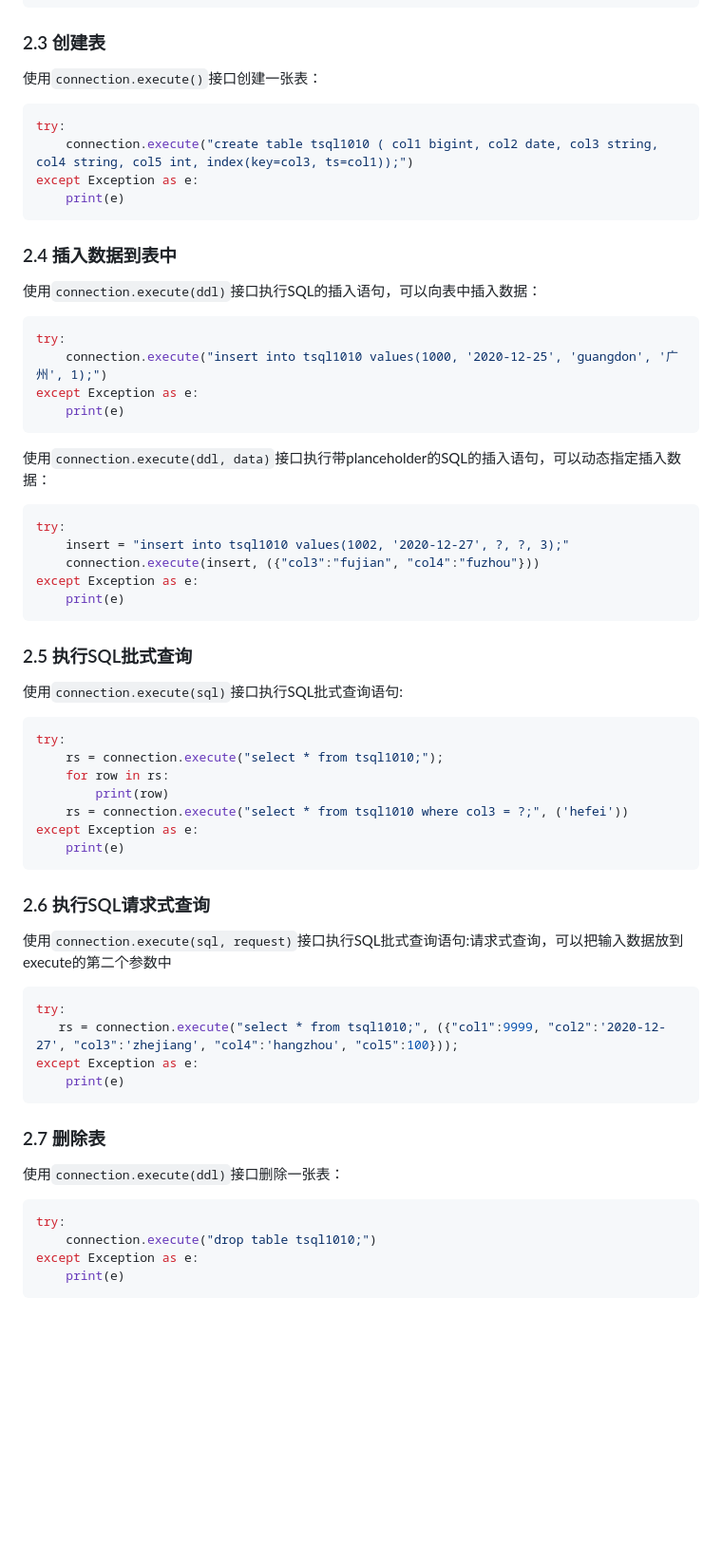
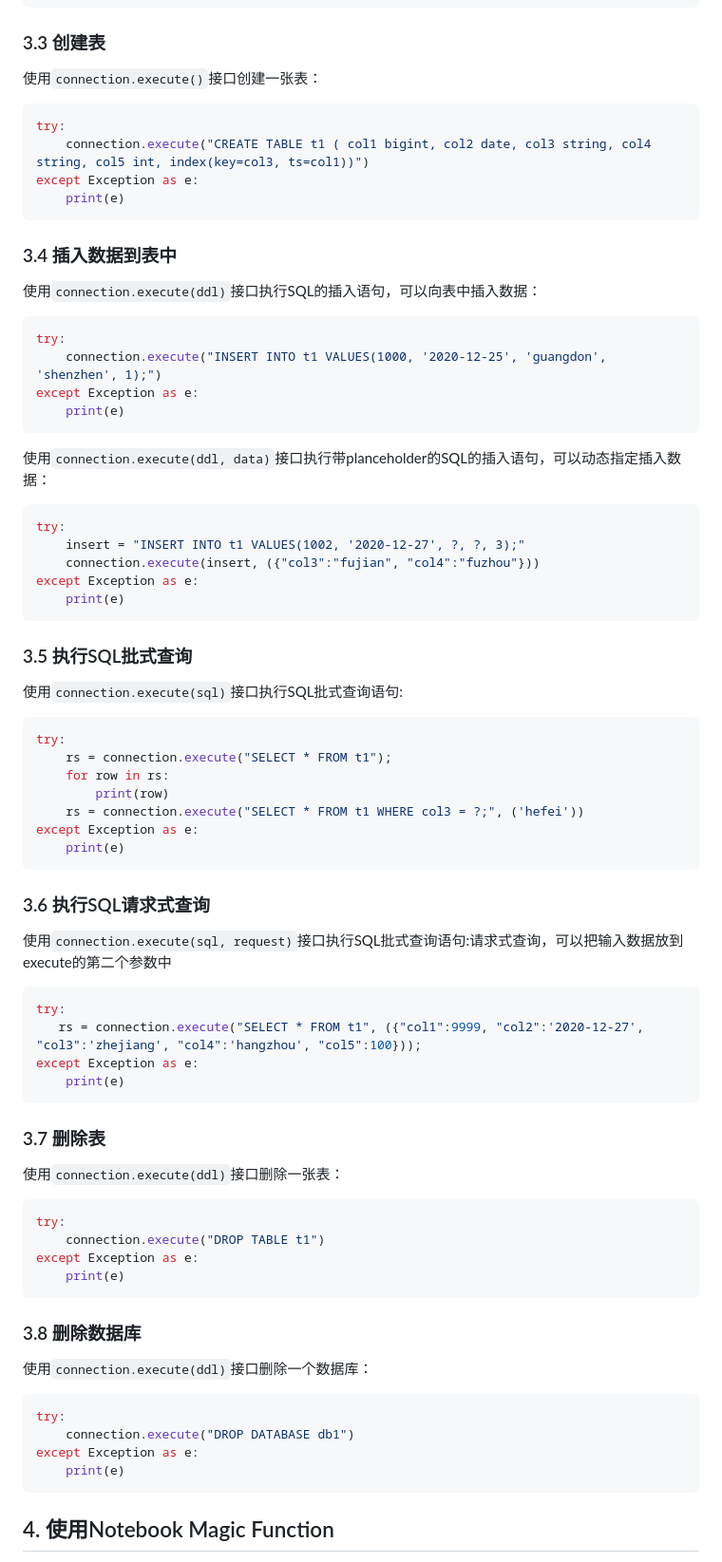
Before and after one commit to 4paradigm/openmldb-docs-zh, a Markdown page: quickstart/python_sdk.md, the part around the change printed below. Shown: that part at 95% size. Drawn GitHub-style; blank space fills up the shorter version.

````diff
--- a/quickstart/python_sdk.md
+++ b/quickstart/python_sdk.md
@@ -40,24 +95,24 @@ except Exception as e:
     print(e)
 ```
 
-### 2.3 创建表
+### 3.3 创建表
 
 使用`connection.execute()`接口创建一张表：
 
 ```python
 try:
-    connection.execute("create table tsql1010 ( col1 bigint, col2 date, col3 string, col4 string, col5 int, index(key=col3, ts=col1));")
+    connection.execute("CREATE TABLE t1 ( col1 bigint, col2 date, col3 string, col4 string, col5 int, index(key=col3, ts=col1))")
 except Exception as e:
     print(e)
 ```
 
-### 2.4 插入数据到表中
+### 3.4 插入数据到表中
 
 使用`connection.execute(ddl)`接口执行SQL的插入语句，可以向表中插入数据：
 
 ```python
 try:
-    connection.execute("insert into tsql1010 values(1000, '2020-12-25', 'guangdon', '广州', 1);")
+    connection.execute("INSERT INTO t1 VALUES(1000, '2020-12-25', 'guangdon', 'shenzhen', 1);")
 except Exception as e:
     print(e)
 ```
@@ -66,43 +121,58 @@ except Exception as e:
 
 ```python
 try:
-    insert = "insert into tsql1010 values(1002, '2020-12-27', ?, ?, 3);"
+    insert = "INSERT INTO t1 VALUES(1002, '2020-12-27', ?, ?, 3);"
     connection.execute(insert, ({"col3":"fujian", "col4":"fuzhou"}))
 except Exception as e:
     print(e)
 ```
 
-### 2.5 执行SQL批式查询
+### 3.5 执行SQL批式查询
 
 使用`connection.execute(sql)`接口执行SQL批式查询语句:
 
 ```python
 try:
-    rs = connection.execute("select * from tsql1010;");
+    rs = connection.execute("SELECT * FROM t1");
     for row in rs:
         print(row)
-    rs = connection.execute("select * from tsql1010 where col3 = ?;", ('hefei'))
+    rs = connection.execute("SELECT * FROM t1 WHERE col3 = ?;", ('hefei'))
 except Exception as e:
     print(e)
 ```
 
-### 2.6 执行SQL请求式查询
+### 3.6 执行SQL请求式查询
 
 使用`connection.execute(sql, request)`接口执行SQL批式查询语句:请求式查询，可以把输入数据放到execute的第二个参数中
 
 ```python
 try:
-   rs = connection.execute("select * from tsql1010;", ({"col1":9999, "col2":'2020-12-27', "col3":'zhejiang', "col4":'hangzhou', "col5":100}));
+   rs = connection.execute("SELECT * FROM t1", ({"col1":9999, "col2":'2020-12-27', "col3":'zhejiang', "col4":'hangzhou', "col5":100}));
 except Exception as e:
     print(e)
 ```
-### 2.7 删除表
+
+### 3.7 删除表
 
 使用`connection.execute(ddl)`接口删除一张表：
 
 ```python
 try:
-    connection.execute("drop table tsql1010;")
+    connection.execute("DROP TABLE t1")
 except Exception as e:
     print(e)
 ```
+
+### 3.8 删除数据库
+
+使用`connection.execute(ddl)`接口删除一个数据库：
+
+```python
+try:
+    connection.execute("DROP DATABASE db1")
+except Exception as e:
+    print(e)
+```
+
+## 4. 使用Notebook Magic Function
+
````
Also changed, not shown: other parts of quickstart/python_sdk.md (+83 -15 lines), quickstart/images/openmldb_magic_function.png (added).
